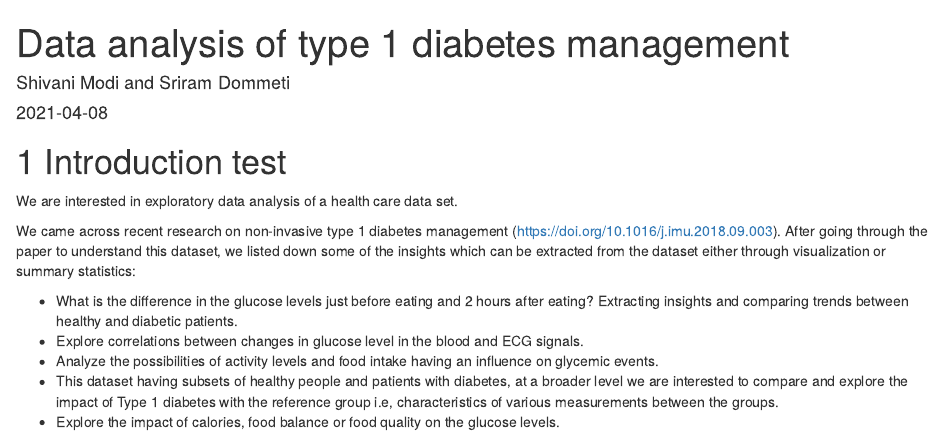
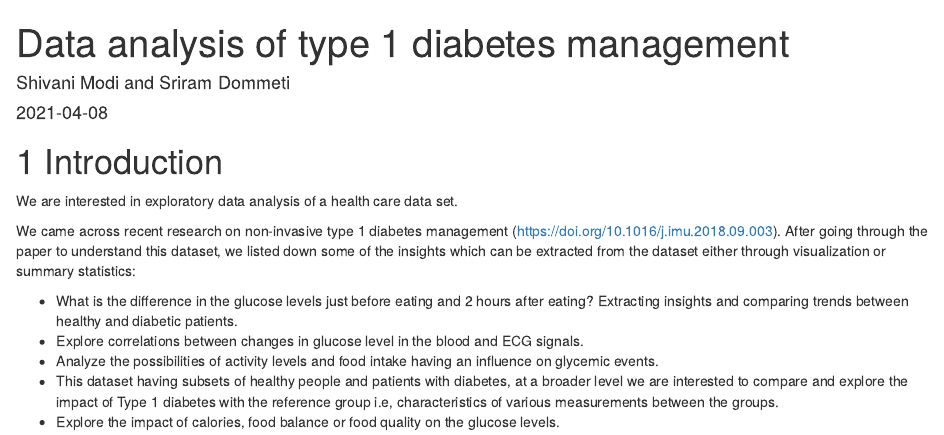
Before and after one commit to sd3415/DiabetesDataAnalysis, an R Markdown document (index.Rmd): the page in a window 1100 px wide, from its top. Rendered offline with R 4.5, knitr and Pandoc, with nearby package versions; drawn as R Markdown's standard HTML page in place of the format the file asks for.

Commit message:
revert back

```diff
--- a/index.Rmd
+++ b/index.Rmd
@@ -5,7 +5,7 @@ date: "`r Sys.Date()`"
 site: bookdown::bookdown_site
 ---
 
-# Introduction test
+# Introduction
 
 We are interested in exploratory data analysis of a health care data set.
 
```
